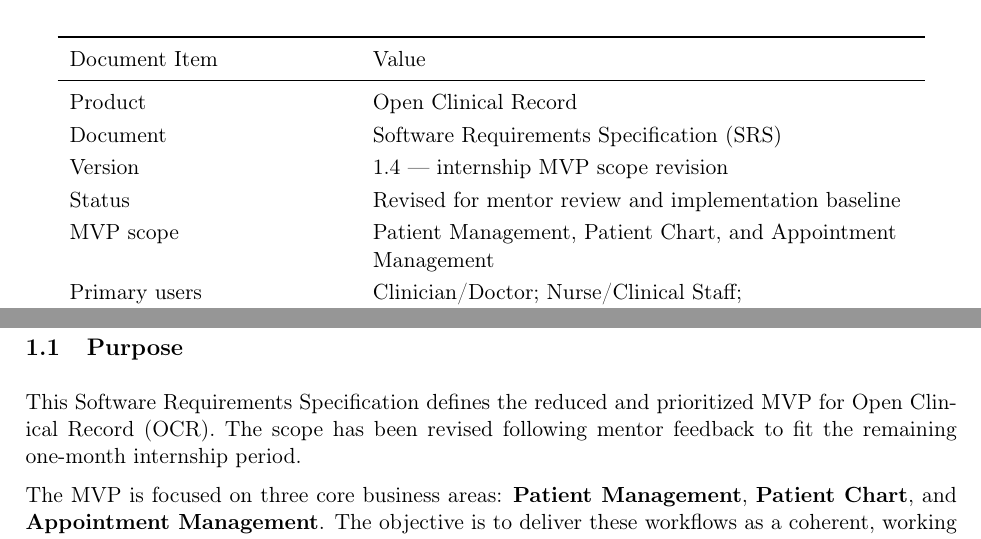
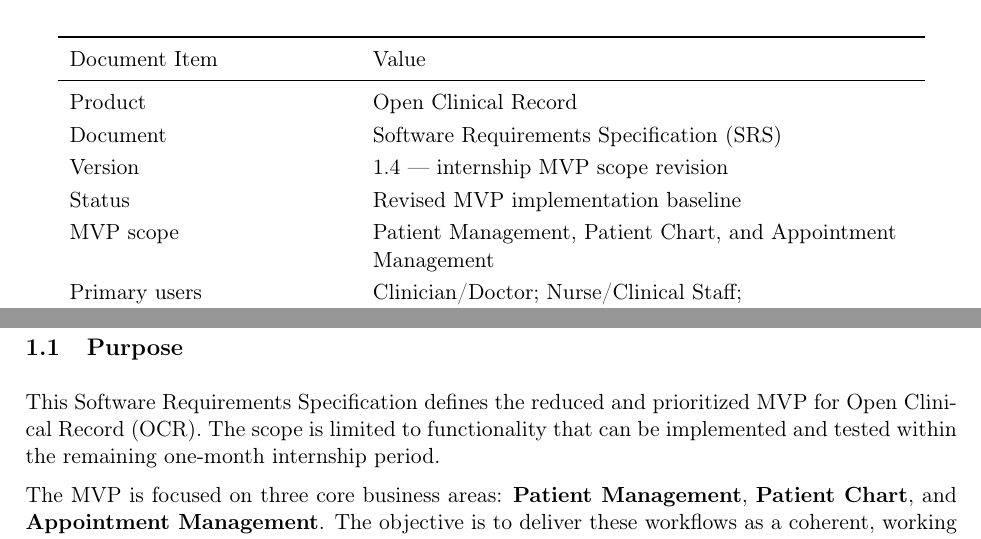
Before and after one commit to elan-thinks/open-clinical-record, a LaTeX document (docs/03-requirements/srs/srs.tex): two parts of pages 1 and 3 of 11, joined at a grey line, cut so that both start at the same text. Compiled offline with pdfLaTeX.

Commit message:
docs: remove internal mentor references from SRS

```diff
--- a/docs/03-requirements/srs/srs.tex
+++ b/docs/03-requirements/srs/srs.tex
@@ -23,7 +23,7 @@
 Product & Open Clinical Record \\
 Document & Software Requirements Specification (SRS) \\
 Version & 1.4 --- internship MVP scope revision \\
-Status & Revised for mentor review and implementation baseline \\
+Status & Revised MVP implementation baseline \\
 MVP scope & Patient Management, Patient Chart, and Appointment Management \\
 Primary users & Clinician/Doctor; Nurse/Clinical Staff; Receptionist/Front Desk \\
 Implementation period & Remaining one-month internship period \\
@@ -37,7 +37,7 @@
 
 \section{Introduction}
 \subsection{Purpose}
-This Software Requirements Specification defines the reduced and prioritized MVP for Open Clinical Record (OCR). The scope has been revised following mentor feedback to fit the remaining one-month internship period.
+This Software Requirements Specification defines the reduced and prioritized MVP for Open Clinical Record (OCR). The scope is limited to functionality that can be implemented and tested within the remaining one-month internship period.
 
 The MVP is focused on three core business areas: \textbf{Patient Management}, \textbf{Patient Chart}, and \textbf{Appointment Management}. The objective is to deliver these workflows as a coherent, working system before considering additional functionality.
 
```
Also changed, not shown: docs/03-requirements/srs/srs.tex (2 more changed lines).
